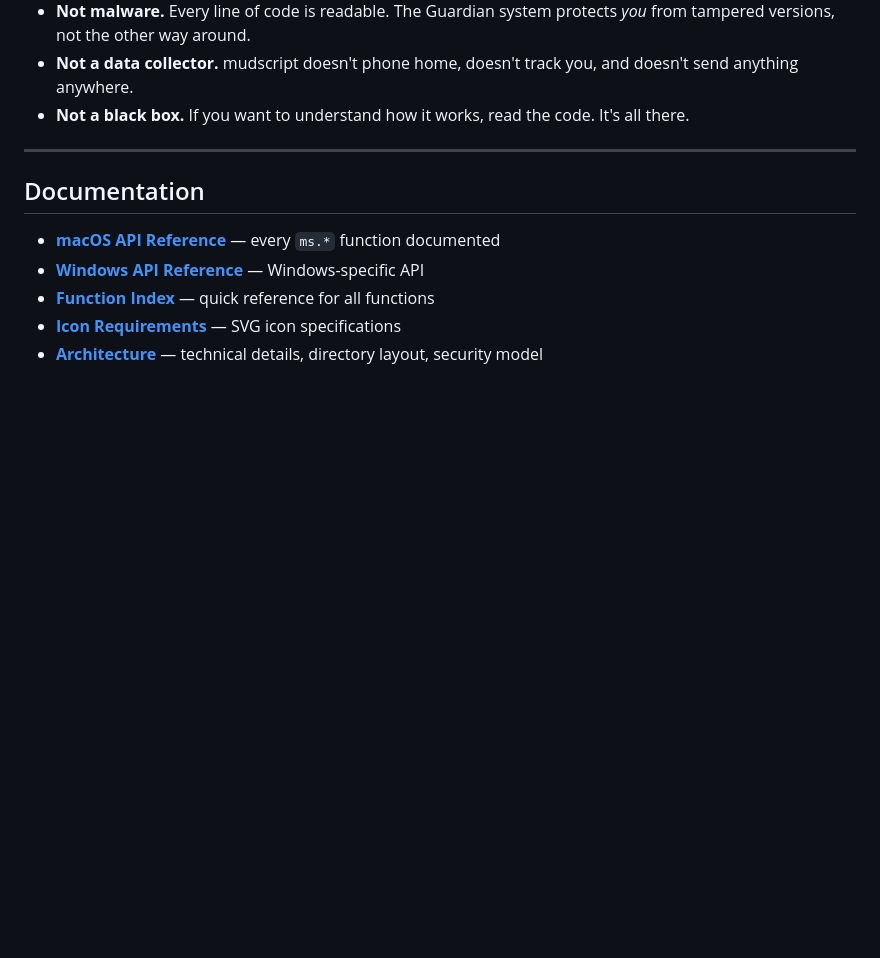
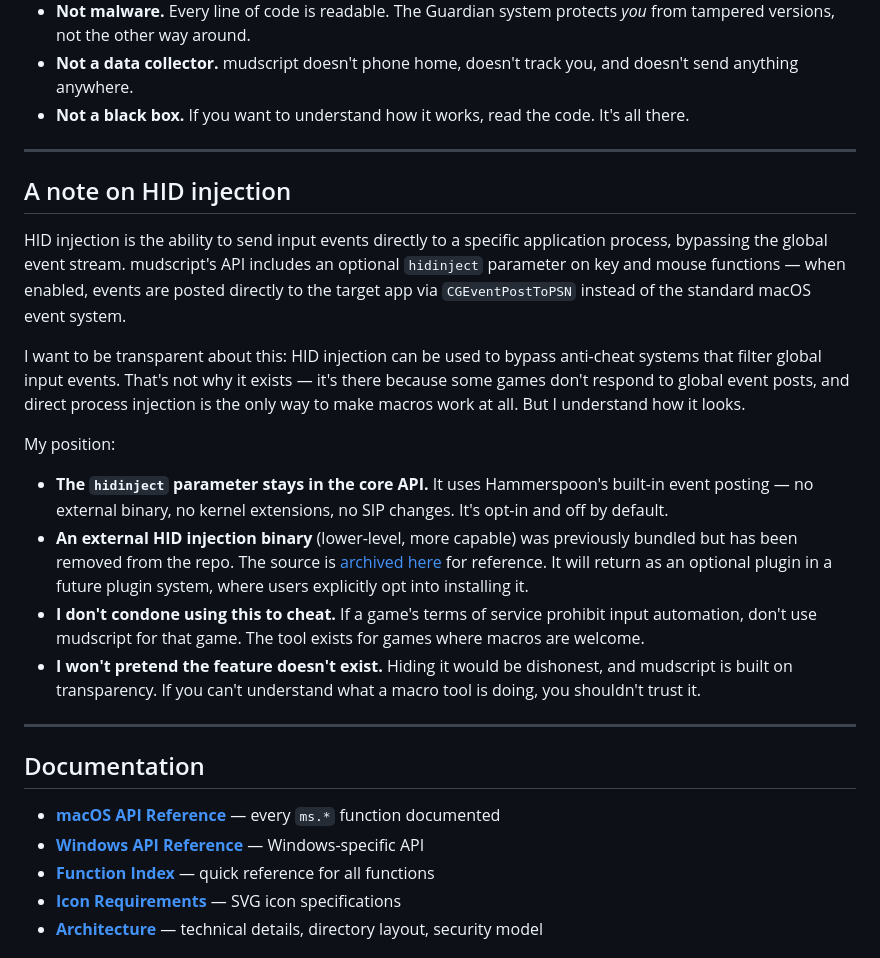
Before and after one commit to mudbourn/ms-utils, a Markdown page: README.md, the part around the change. Rendered like a GitHub page; blank space fills up the shorter version.

Commit message:
Document HID injection feature and state transparency position

```diff
--- a/README.md
+++ b/README.md
@@ -147,6 +147,21 @@ Switch channels from Settings → Developer → Update Channel.
 
 ---
 
+## A note on HID injection
+
+HID injection is the ability to send input events directly to a specific application process, bypassing the global event stream. mudscript's API includes an optional `hidinject` parameter on key and mouse functions — when enabled, events are posted directly to the target app via `CGEventPostToPSN` instead of the standard macOS event system.
+
+I want to be transparent about this: HID injection can be used to bypass anti-cheat systems that filter global input events. That's not why it exists — it's there because some games don't respond to global event posts, and direct process injection is the only way to make macros work at all. But I understand how it looks.
+
+My position:
+
+- **The `hidinject` parameter stays in the core API.** It uses Hammerspoon's built-in event posting — no external binary, no kernel extensions, no SIP changes. It's opt-in and off by default.
+- **An external HID injection binary** (lower-level, more capable) was previously bundled but has been removed from the repo. The source is [archived here](https://save.mudbourn.info/s/asSFkb8wyq6z2Cb/download) for reference. It will return as an optional plugin in a future plugin system, where users explicitly opt into installing it.
+- **I don't condone using this to cheat.** If a game's terms of service prohibit input automation, don't use mudscript for that game. The tool exists for games where macros are welcome.
+- **I won't pretend the feature doesn't exist.** Hiding it would be dishonest, and mudscript is built on transparency. If you can't understand what a macro tool is doing, you shouldn't trust it.
+
+---
+
 ## Documentation
 
 - **[macOS API Reference](docs/DOCS_MAC.md)** — every `ms.*` function documented
```
